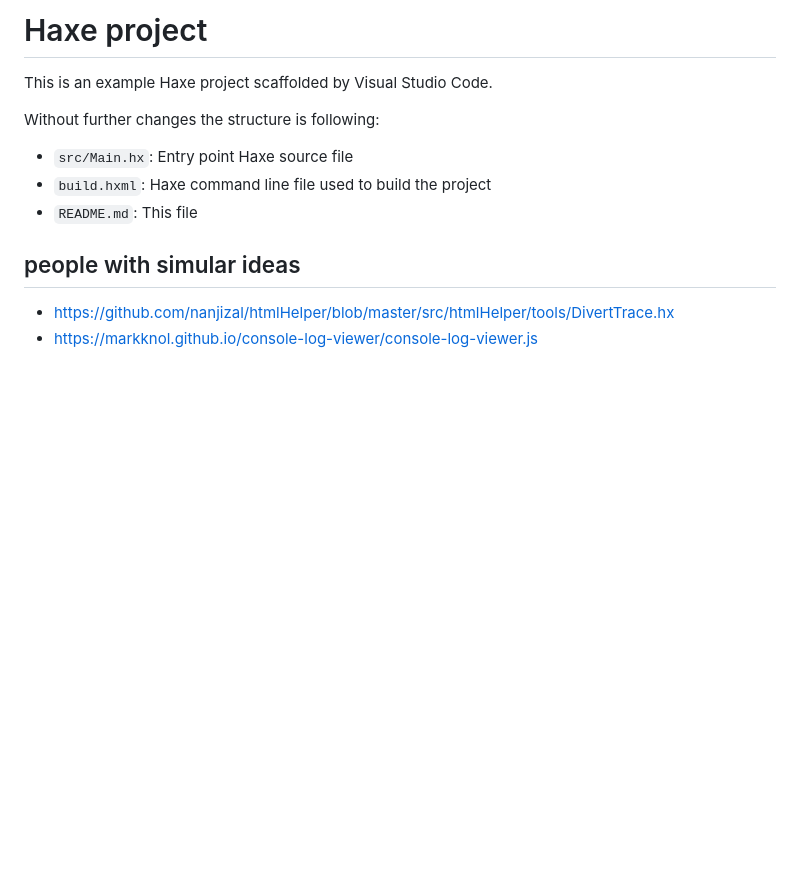
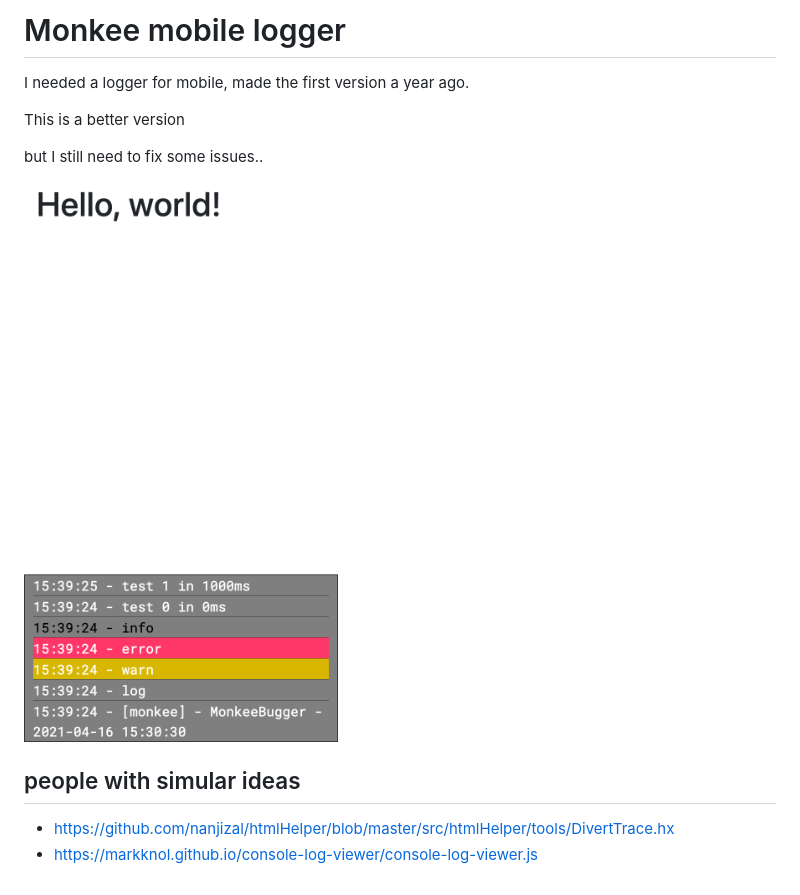
Before and after one commit to MatthijsKamstra/mobile-log, a Markdown page: README.md, the part around the change. Drawn GitHub-style; pictures changed too: screenshot.png (added); blank space fills up the shorter version.

Commit message:
renamed monkee bugger

```diff
--- a/README.md
+++ b/README.md
@@ -1,18 +1,14 @@
-# Haxe project
+# Monkee mobile logger
 
-This is an example Haxe project scaffolded by Visual Studio Code.
+I needed a logger for mobile, made the first version a year ago.
 
-Without further changes the structure is following:
+This is a better version
 
- * `src/Main.hx`: Entry point Haxe source file
- * `build.hxml`: Haxe command line file used to build the project
- * `README.md`: This file
+but I still need to fix some issues..
 
+![](screenshot.png)
 
 ## people with simular ideas
 
-
-
-
 - https://github.com/nanjizal/htmlHelper/blob/master/src/htmlHelper/tools/DivertTrace.hx
 - https://markknol.github.io/console-log-viewer/console-log-viewer.js
```
Also changed, not shown: 12 other files.
